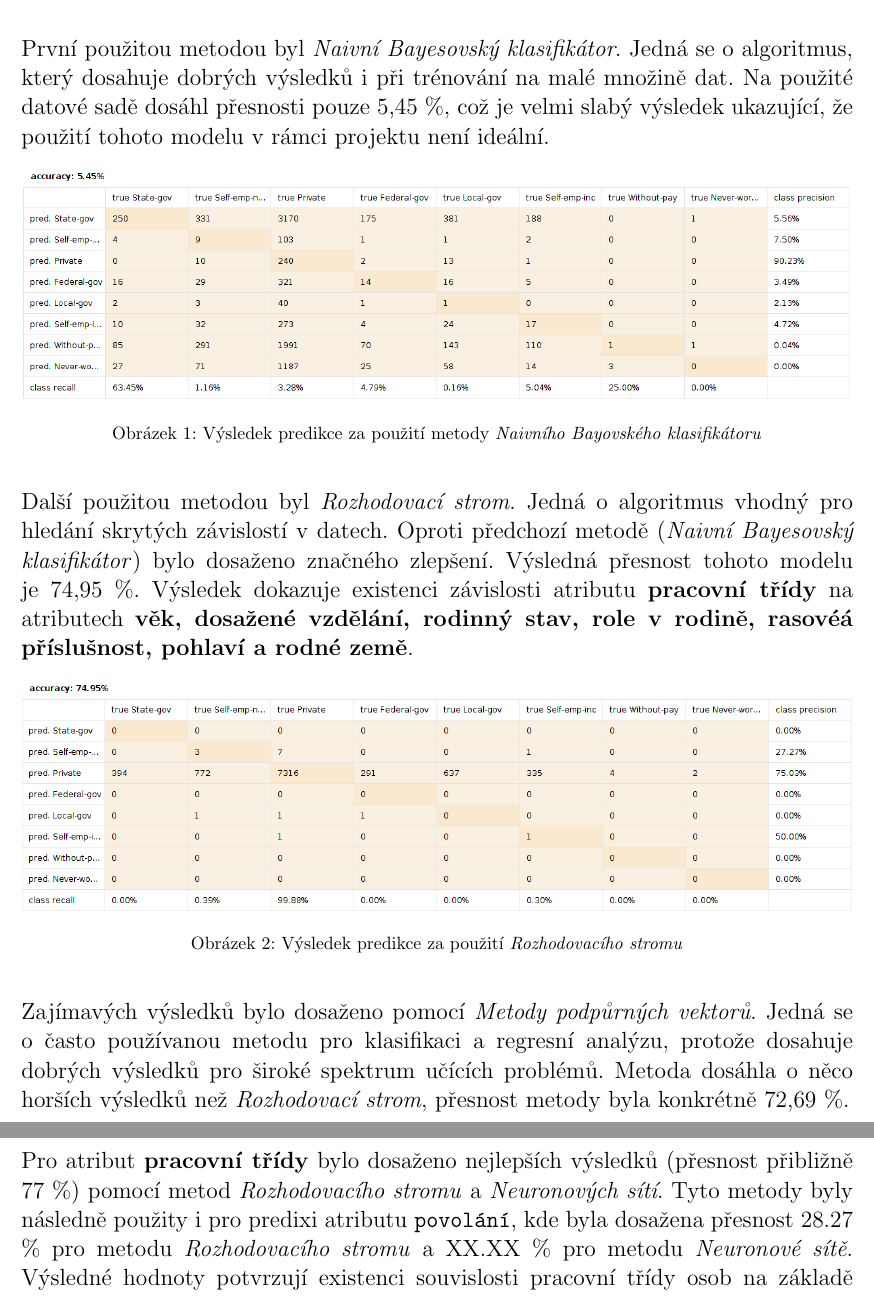
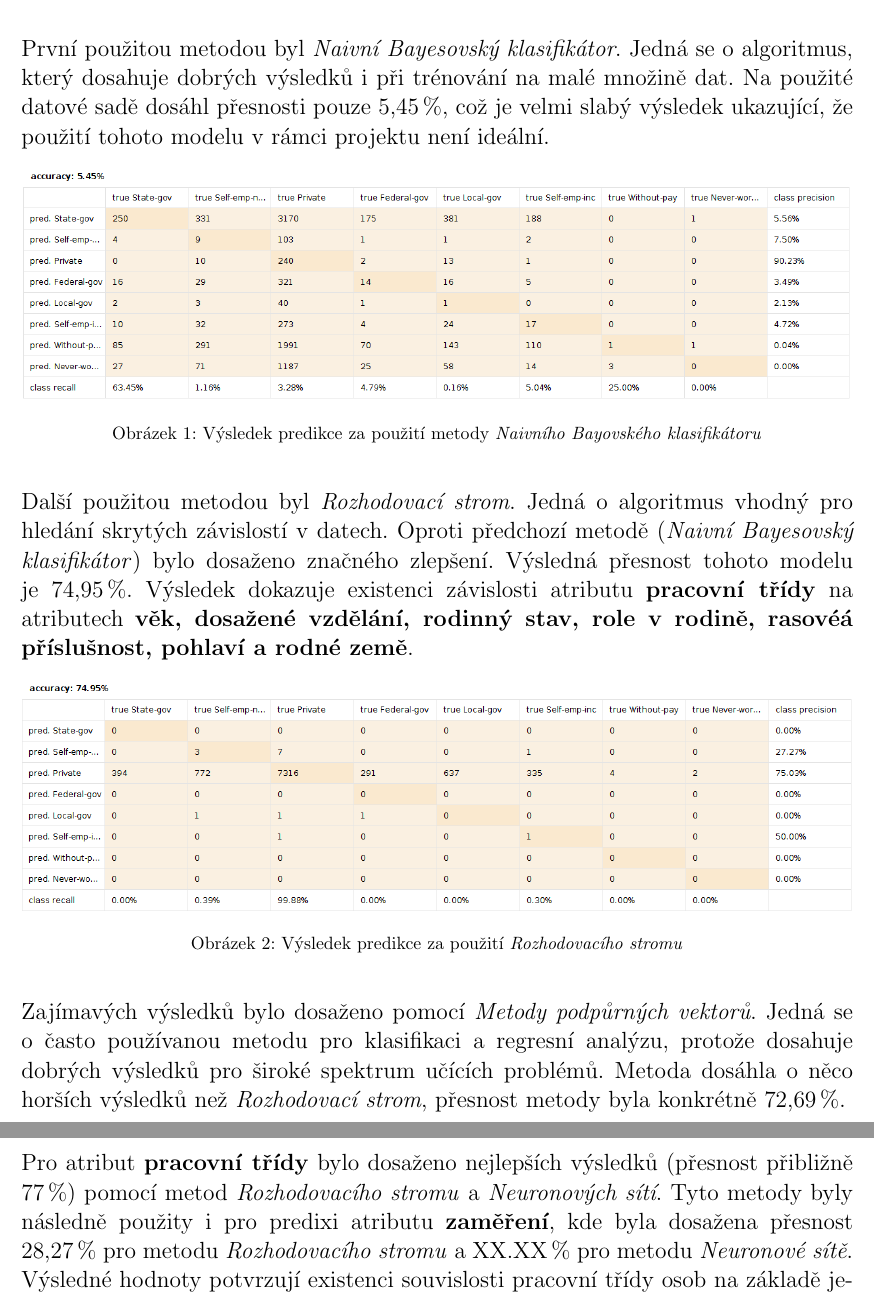
Before and after one commit to tehryn/ZZN, a LaTeX document (pdflatex/zzn.tex): two parts of pages 4 and 5 of 5, joined at a grey line, cut so that both start at the same text. Compiled offline with pdfLaTeX.

Commit message:
text check 2

```diff
--- a/pdflatex/zzn.tex
+++ b/pdflatex/zzn.tex
@@ -86,7 +86,7 @@
         V následující části projektu je množina dat rozdělena na trénovací a testovací sadu a to v poměru 7:3, na kterých je model nejprve natrénován a následně je změřena jeho přesnost. V rámci projektu bylo vyzkoušeno několik klasifikačních algoritmů, z níž některé pracují pouze s numerickými daty a proto bylo nutné pro samotnou klasifikaci použít operátor \textit{Nominal to Numerical}, kteý převede původní řetězcové hodnoty na číselné.
 
         \subsection{Klasifikační metody}
-            První použitou metodou byl \textit{Naivní Bayesovský klasifikátor}. Jedná se o algoritmus, který dosahuje dobrých výsledků i při trénování na malé množině dat. Na použité datové sadě dosáhl přesnosti pouze 5,45 \%, což je velmi slabý výsledek ukazující, že použití tohoto modelu v rámci projektu není ideální.
+            První použitou metodou byl \textit{Naivní Bayesovský klasifikátor}. Jedná se o algoritmus, který dosahuje dobrých výsledků i při trénování na malé množině dat. Na použité datové sadě dosáhl přesnosti pouze 5,45\,\%, což je velmi slabý výsledek ukazující, že použití tohoto modelu v rámci projektu není ideální.
 
             \begin{figure}[H]
                 \centering
@@ -94,7 +94,7 @@
                 \caption{Výsledek predikce za použití metody \textit{Naivního Bayovského klasifikátoru}}
             \end{figure}
 
-            Další použitou metodou byl \textit{Rozhodovací strom}. Jedná o algoritmus vhodný pro hledání skrytých závislostí v datech. Oproti předchozí metodě (\textit{Naivní Bayesovský klasifikátor}) bylo dosaženo značného zlepšení. Výsledná přesnost tohoto modelu je 74,95 \%. Výsledek dokazuje existenci závislosti atributu \textbf{pracovní třídy} na atributech \textbf{věk, dosažené vzdělání, rodinný stav, role v rodině, rasovéá příslušnost, pohlaví a rodné země}.
+            Další použitou metodou byl \textit{Rozhodovací strom}. Jedná o algoritmus vhodný pro hledání skrytých závislostí v datech. Oproti předchozí metodě (\textit{Naivní Bayesovský klasifikátor}) bylo dosaženo značného zlepšení. Výsledná přesnost tohoto modelu je 74,95\,\%. Výsledek dokazuje existenci závislosti atributu \textbf{pracovní třídy} na atributech \textbf{věk, dosažené vzdělání, rodinný stav, role v rodině, rasovéá příslušnost, pohlaví a rodné země}.
 
             \begin{figure}[H]
                 \centering
@@ -102,7 +102,7 @@
                 \caption{Výsledek predikce za použití \textit{Rozhodovacího stromu}}
             \end{figure}
 
-            Zajímavých výsledků bylo dosaženo pomocí \textit{Metody podpůrných vektorů}. Jedná se o často používanou metodu pro klasifikaci a regresní analýzu, protože dosahuje dobrých výsledků pro široké spektrum učících problémů. Metoda dosáhla o něco horších výsledků než \textit{Rozhodovací strom}, přesnost metody byla konkrétně 72,69 \%.
+            Zajímavých výsledků bylo dosaženo pomocí \textit{Metody podpůrných vektorů}. Jedná se o často používanou metodu pro klasifikaci a regresní analýzu, protože dosahuje dobrých výsledků pro široké spektrum učících problémů. Metoda dosáhla o něco horších výsledků než \textit{Rozhodovací strom}, přesnost metody byla konkrétně 72,69\,\%.
 
             \begin{figure}[H]
                 \centering
@@ -119,7 +119,7 @@
             \end{figure}
 
     \section{Výsledky}
-        Pro atribut \textbf{pracovní třídy} bylo dosaženo nejlepších výsledků (přesnost přibližně 77 \%) pomocí metod \textit{Rozhodovacího stromu} a \textit{Neuronových sítí}. Tyto metody byly následně použity i pro predixi atributu \texttt{povolání}, kde byla dosažena přesnost 28.27 \% pro metodu \textit{Rozhodovacího stromu} a XX.XX \% pro metodu \textit{Neuronové sítě}. Výsledné hodnoty potvrzují existenci souvislosti pracovní třídy osob na základě jejich věku, rasy, pohlaví, vzdělání, místa narození a rodiny. Nicméně v těchto atributech nebyla nalezená dostatečná datová závislost pro predikci samotného zaměření povolání.
+        Pro atribut \textbf{pracovní třídy} bylo dosaženo nejlepších výsledků (přesnost přibližně 77\,\%) pomocí metod \textit{Rozhodovacího stromu} a \textit{Neuronových sítí}. Tyto metody byly následně použity i pro predixi atributu \textbf{zaměření}, kde byla dosažena přesnost 28,27\,\% pro metodu \textit{Rozhodovacího stromu} a XX.XX\,\% pro metodu \textit{Neuronové sítě}. Výsledné hodnoty potvrzují existenci souvislosti pracovní třídy osob na základě jejich věku, rasy, pohlaví, vzdělání, místa narození a rodiny. Nicméně v těchto atributech nebyla nalezená dostatečná datová závislost pro predikci samotného zaměření povolání.
 
 
 \end{document}
```
Also changed, not shown: pdflatex/zzn.pdf, pdflatex/zzn.tex (2 more changed lines).
